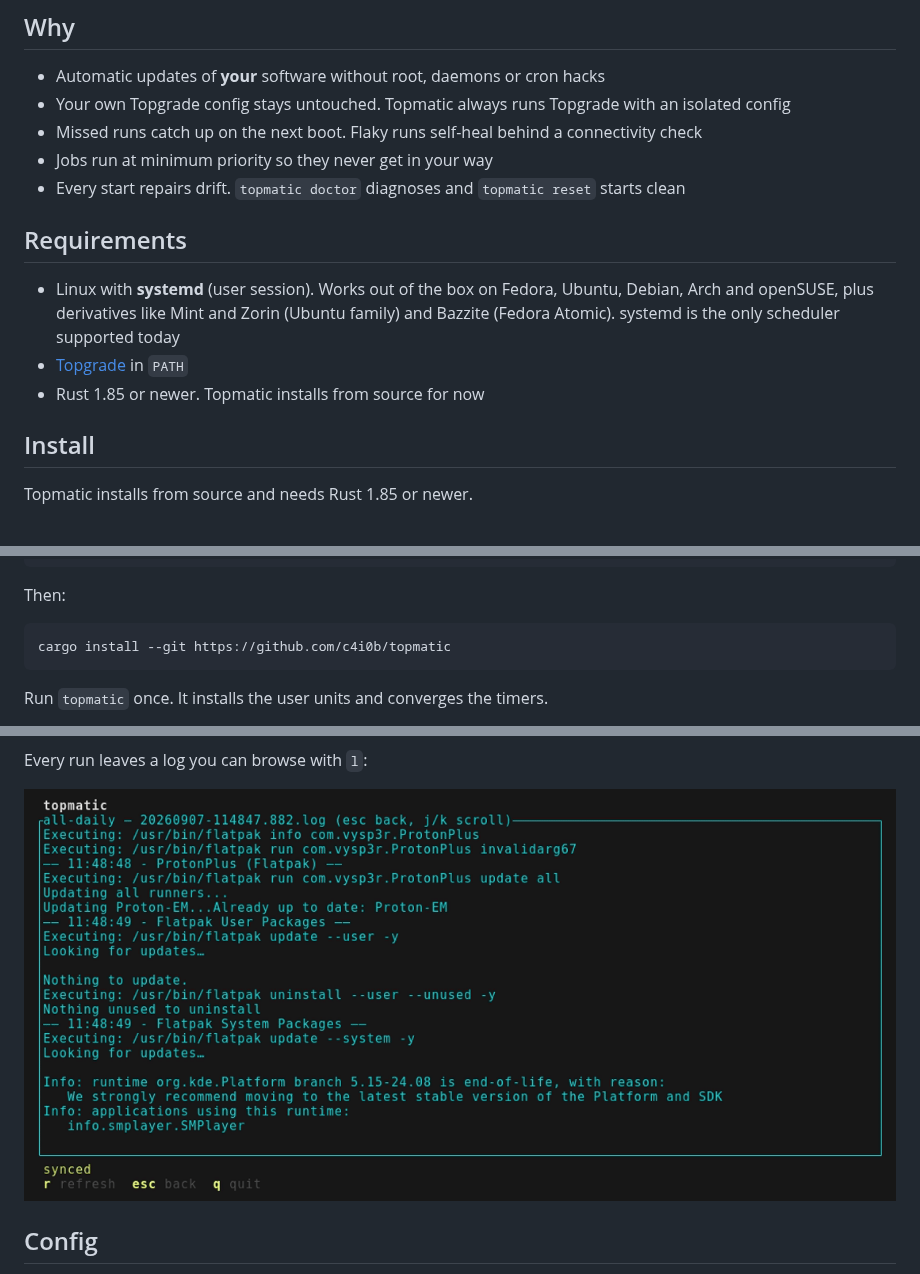
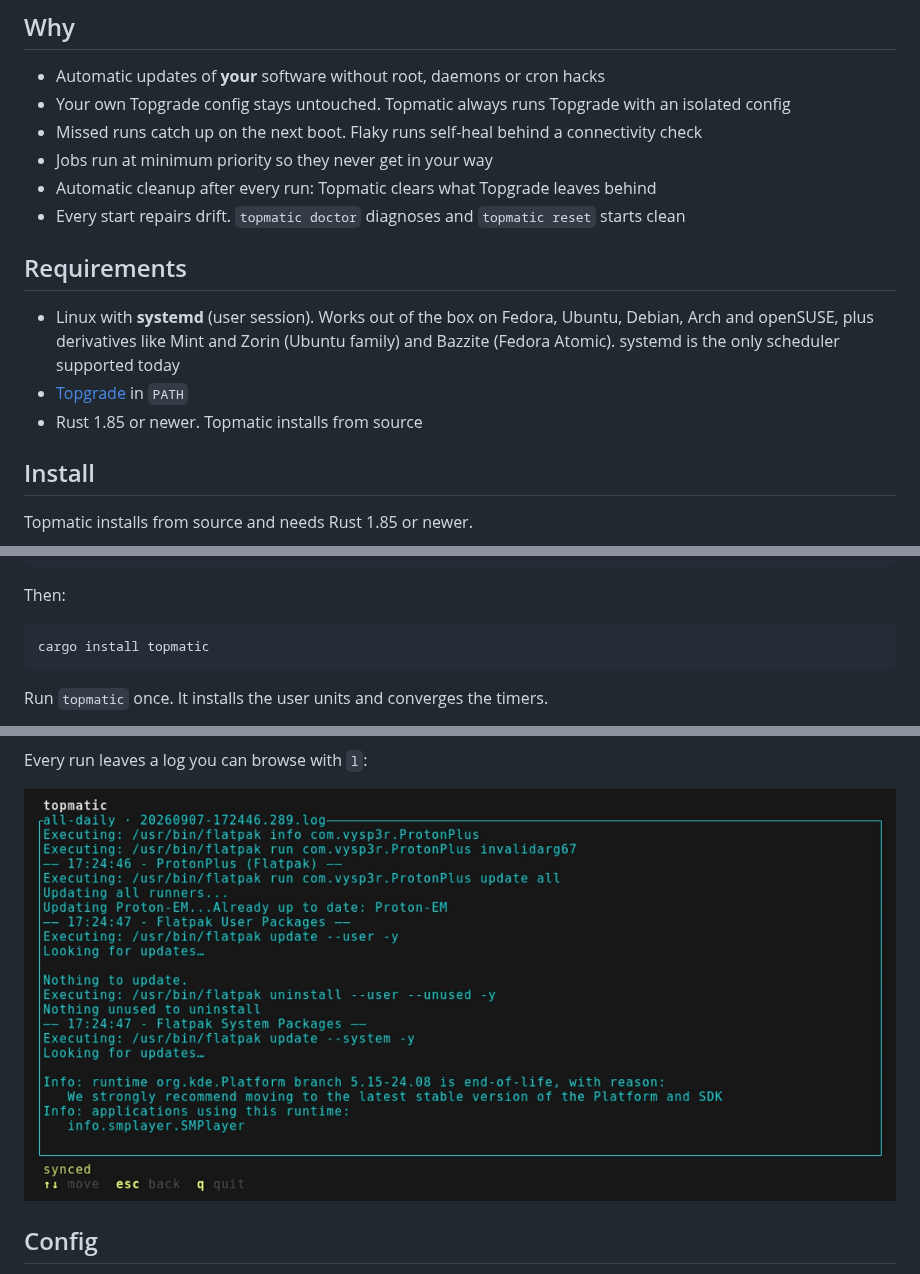
Before and after one commit to c4i0b/topmatic, a Markdown page: README.md, 3 parts joined by grey strips. Rendered like a GitHub page; pictures changed too: docs/assets/logs.png.

````diff
--- a/README.md
+++ b/README.md
@@ -17,6 +19,7 @@ Topmatic turns Topgrade into scheduled jobs you manage from a TUI.
 - Missed runs catch up on the next boot.
   Flaky runs self-heal behind a connectivity check
 - Jobs run at minimum priority so they never get in your way
+- Automatic cleanup after every run: Topmatic clears what Topgrade leaves behind
 - Every start repairs drift.
   `topmatic doctor` diagnoses and `topmatic reset` starts clean
 
@@ -28,7 +31,7 @@ Topmatic turns Topgrade into scheduled jobs you manage from a TUI.
   systemd is the only scheduler supported today
 - [Topgrade](https://github.com/topgrade-rs/topgrade) in `PATH`
 - Rust 1.85 or newer.
-  Topmatic installs from source for now
+  Topmatic installs from source
 
 ## Install
 
@@ -52,7 +55,7 @@ curl --proto '=https' --tlsv1.2 -sSf https://sh.rustup.rs | sh
 Then:
 
 ```sh
-cargo install --git https://github.com/c4i0b/topmatic
+cargo install topmatic
 ```
 
 Run `topmatic` once.
````
Also changed, not shown: other parts of README.md (+2 -0 lines), 4 other files.
